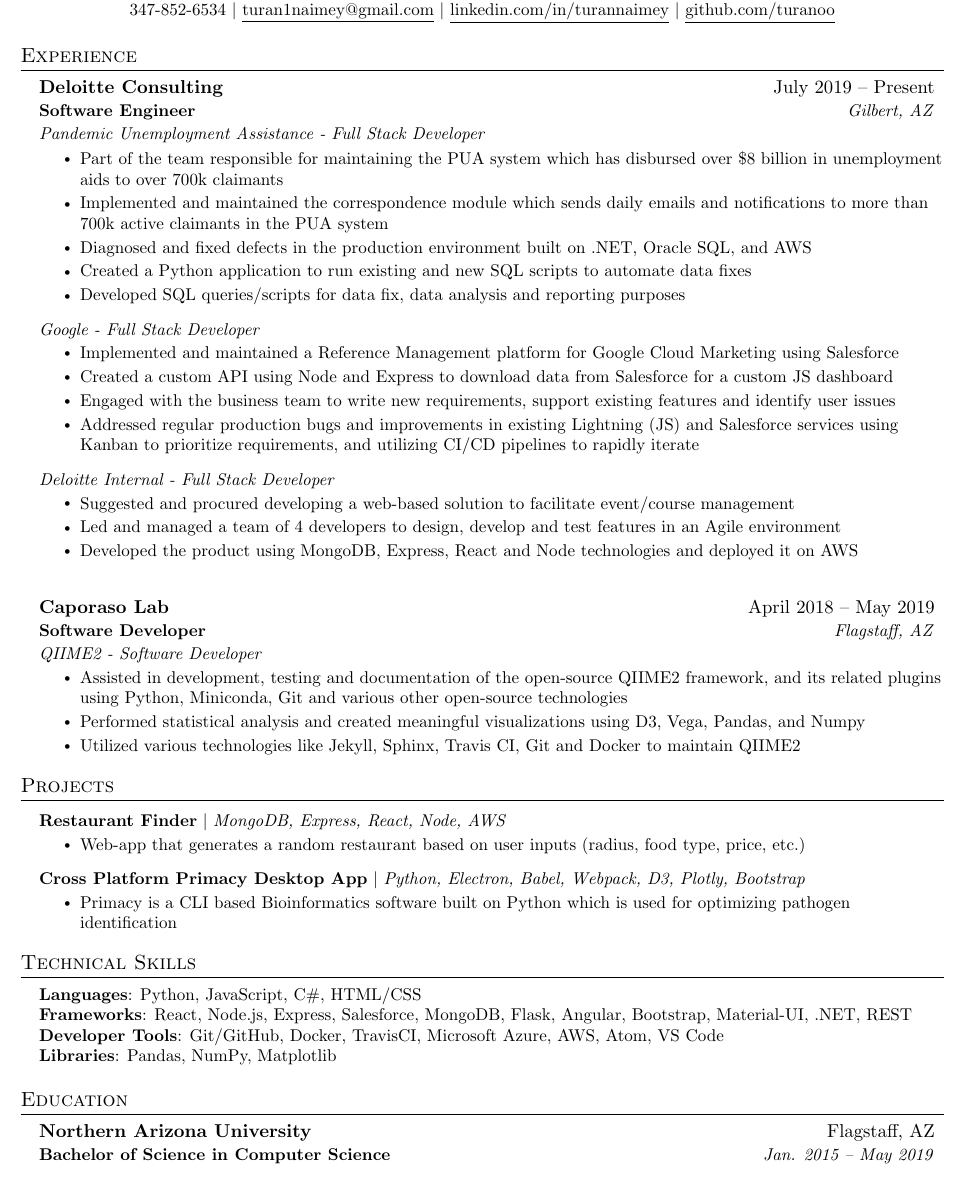
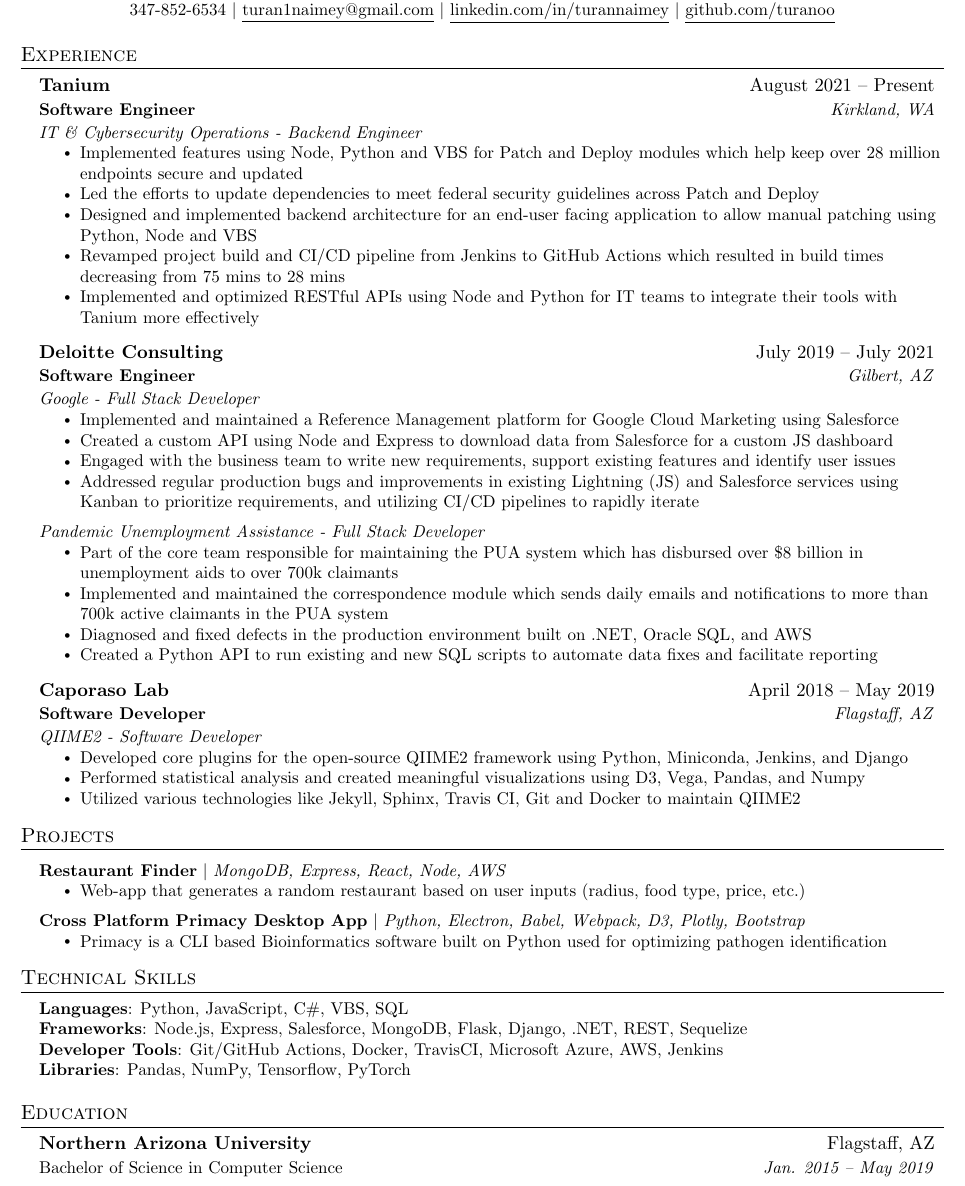
Before and after one commit to turanoo/resume, a LaTeX CV (resume.tex): part of the page, cut so that both start at the same text. Compiled offline with pdfLaTeX.

Commit message:
Make changes to resume.tex and update resume.pdf

```diff
--- a/resume.tex
+++ b/resume.tex
@@ -102,22 +102,26 @@
 
 % List your employment under this section
 \section{Experience}
+
 \resumeSubHeadingListStart
 \resumeSubheading
-{Deloitte Consulting}{July 2019 -- Present}
+{Tanium}{August 2021 -- Present}
+{Software Engineer}{Kirkland, WA}
+{IT \& Cybersecurity Operations - Backend Engineer}
+\resumeItemListStart
+\resumeItem{Implemented features using Node, Python and VBS for Patch and Deploy modules which help keep over 28 million endpoints secure and updated}
+\resumeItem{Led the efforts to update dependencies to meet federal security guidelines across Patch and Deploy}
+\resumeItem{Designed and implemented backend architecture for an end-user facing application to allow manual patching using Python, Node and VBS}
+\resumeItem{Revamped project build and CI/CD pipeline from Jenkins to GitHub Actions which resulted in build times decreasing from 75 mins to 28 mins }
+\resumeItem{Implemented and optimized RESTful APIs using Node and Python for IT teams to integrate their tools with Tanium more effectively }
+\resumeItemListEnd
+\resumeSubHeadingListEnd
+
+\resumeSubHeadingListStart
+\resumeSubheading
+{Deloitte Consulting}{July 2019 -- July 2021}
 {Software Engineer}{Gilbert, AZ}
-{Pandemic Unemployment Assistance - Full Stack Developer}
-\resumeItemListStart
-\resumeItem{Part of the team responsible for maintaining the PUA system which has disbursed over \$8 billion in unemployment aids to over 700k claimants}
-\resumeItem{Implemented and maintained the correspondence module which sends daily emails and notifications to more than 700k active claimants in the PUA system}
-\resumeItem{Diagnosed and fixed defects in the production environment built on .NET, Oracle SQL, and AWS}
-\resumeItem{Created a Python application to run existing and new SQL scripts to automate data fixes}
-\resumeItem{Developed SQL queries/scripts for data fix, data analysis and reporting purposes}
-\resumeItemListEnd
-
-% ----------- Use resumeSubSubheading if you have more than one position for the same company -----------
-\resumeSubSubheading
-{Google - Full Stack Developer}{}
+{Google - Full Stack Developer}
 \resumeItemListStart
 \resumeItem{Implemented and maintained a Reference Management platform for Google Cloud Marketing using Salesforce}
 \resumeItem{Created a custom API using Node and Express to download data from Salesforce for a custom JS dashboard}
@@ -125,13 +129,17 @@
 \resumeItem{Addressed regular production bugs and improvements in existing Lightning (JS) and Salesforce services using Kanban to prioritize requirements, and utilizing CI/CD pipelines to rapidly iterate}
 \resumeItemListEnd
 
+
+% ----------- Use resumeSubSubheading if you have more than one position for the same company -----------
 \resumeSubSubheading
-{Deloitte Internal - Full Stack Developer}{}
+{Pandemic Unemployment Assistance - Full Stack Developer}{}
 \resumeItemListStart
-\resumeItem {Suggested and procured developing a web-based solution to facilitate event/course management}
-\resumeItem{Led and managed a team of 4 developers to design, develop and test features in an Agile environment}
-\resumeItem{Developed the product using MongoDB, Express, React and Node technologies and deployed it on AWS}
+\resumeItem{Part of the core team responsible for maintaining the PUA system which has disbursed over \$8 billion in unemployment aids to over 700k claimants}
+\resumeItem{Implemented and maintained the correspondence module which sends daily emails and notifications to more than 700k active claimants in the PUA system}
+\resumeItem{Diagnosed and fixed defects in the production environment built on .NET, Oracle SQL, and AWS}
+\resumeItem{Created a Python API to run existing and new SQL scripts to automate data fixes and facilitate reporting}
 \resumeItemListEnd
+
 \resumeSubHeadingListEnd
 
 
@@ -142,7 +150,7 @@
 {Software Developer}{Flagstaff, AZ}
 {QIIME2 - Software Developer}
 \resumeItemListStart
-\resumeItem{Assisted in development, testing and documentation of the open-source QIIME2 framework, and its related plugins using Python, Miniconda, Git and various other open-source technologies}
+\resumeItem{Developed core plugins for the open-source QIIME2 framework using Python, Miniconda, Jenkins, and Django}
 \resumeItem{Performed statistical analysis and created meaningful visualizations using D3, Vega, Pandas, and Numpy}
 \resumeItem{Utilized various technologies like Jekyll, Sphinx, Travis CI, Git and Docker to maintain QIIME2}
 \resumeItemListEnd
@@ -159,7 +167,7 @@
 \resumeProjectHeading
 {\textbf{Cross Platform Primacy Desktop App} $|$ \emph{Python, Electron, Babel, Webpack, D3, Plotly, Bootstrap}}{}
 \resumeItemListStart
-\resumeItem{Primacy is a CLI based Bioinformatics software built on Python which is used for optimizing pathogen identification}
+\resumeItem{Primacy is a CLI based Bioinformatics software built on Python used for optimizing pathogen identification}
 \resumeItemListEnd
 \resumeSubHeadingListEnd
 
@@ -168,10 +176,10 @@
 \section{Technical Skills}
 \begin{itemize}[leftmargin=0.15in, label={}]
  \small{\item{
-       \textbf{Languages}{: Python, JavaScript, C\#, HTML/CSS} \\
-       \textbf{Frameworks}{: React, Node.js, Express, Salesforce, MongoDB, Flask, Angular, Bootstrap, Material-UI, .NET, REST} \\
-       \textbf{Developer Tools}{: Git/GitHub, Docker, TravisCI, Microsoft Azure, AWS, Atom, VS Code} \\
-       \textbf{Libraries}{: Pandas, NumPy, Matplotlib}
+       \textbf{Languages}{: Python, JavaScript, C\#, VBS, SQL} \\
+       \textbf{Frameworks}{: Node.js, Express, Salesforce, MongoDB, Flask, Django, .NET, REST, Sequelize} \\
+       \textbf{Developer Tools}{: Git/GitHub Actions, Docker, TravisCI, Microsoft Azure, AWS, Jenkins} \\
+       \textbf{Libraries}{: Pandas, NumPy, Tensorflow, PyTorch}
        }}
 \end{itemize}
 
@@ -180,7 +188,7 @@
 \resumeSubHeadingListStart
 \resumeSubheading
 {Northern Arizona University}{Flagstaff, AZ}
-{Bachelor of Science in Computer Science}{Jan. 2015 -- May 2019}
+{\normalfont Bachelor of Science in Computer Science}{Jan. 2015 -- May 2019}
 {}
 \resumeSubHeadingListEnd
 
```
Also changed, not shown: resume.pdf.
